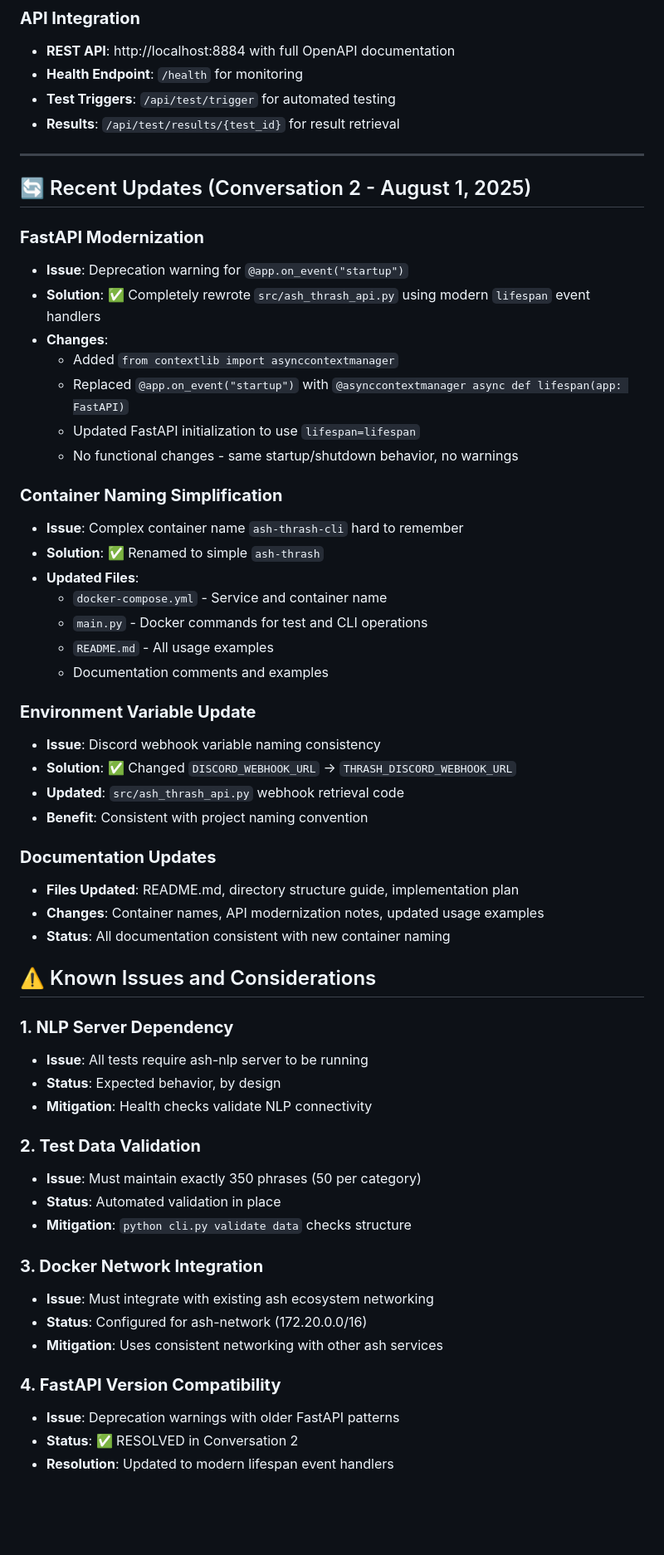
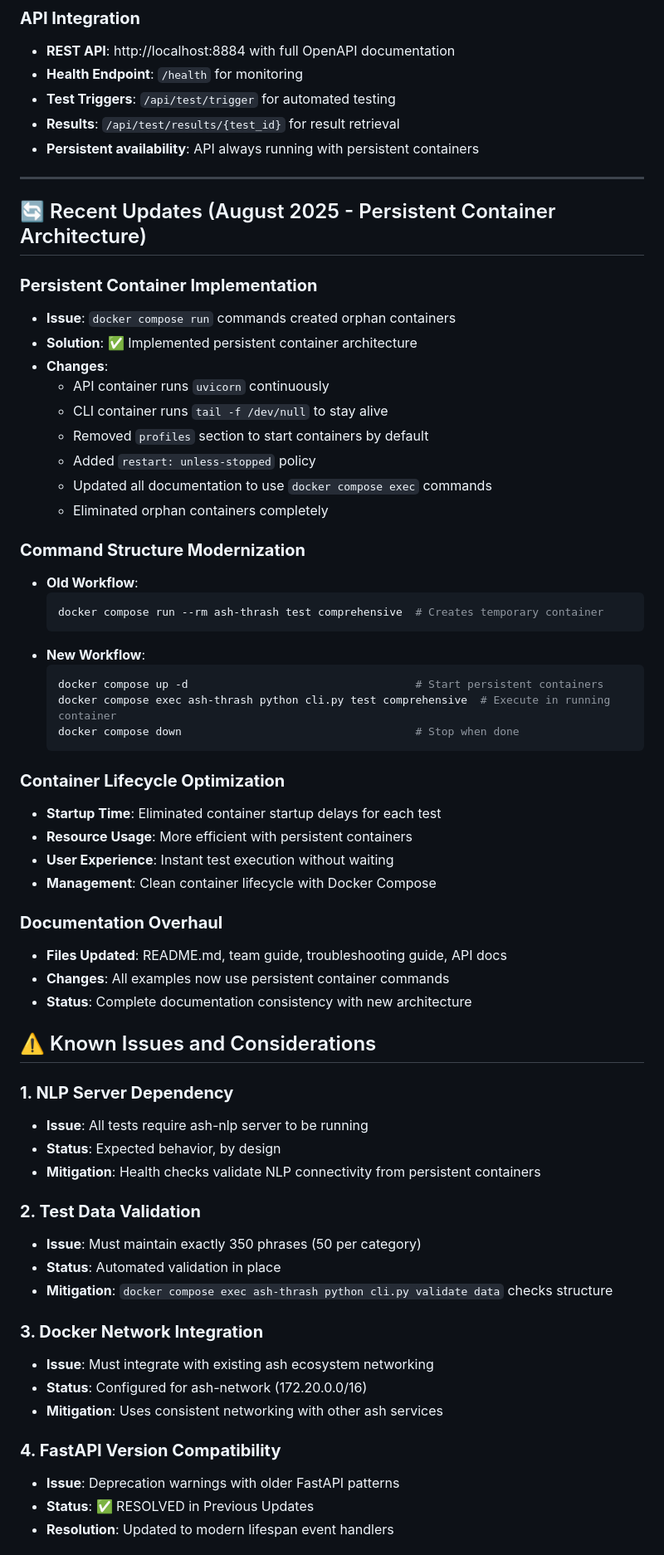
Before and after one commit to The-Alphabet-Cartel/ash-thrash, a Markdown page: docs/implementation_plan_recode_v3_0.md, the part around one of its changes. Shown at 83% size. GitHub-like rendering; blank space fills up the shorter version.

````diff
--- a/docs/implementation_plan_recode_v3_0.md
+++ b/docs/implementation_plan_recode_v3_0.md
@@ -208,51 +238,57 @@ python cli.py validate setup         # System validation
 - **Health Endpoint**: `/health` for monitoring
 - **Test Triggers**: `/api/test/trigger` for automated testing
 - **Results**: `/api/test/results/{test_id}` for result retrieval
+- **Persistent availability**: API always running with persistent containers
 
 ---
 
-## 🔄 Recent Updates (Conversation 2 - August 1, 2025)
+## 🔄 Recent Updates (August 2025 - Persistent Container Architecture)
 
-### **FastAPI Modernization**
-- **Issue**: Deprecation warning for `@app.on_event("startup")`
-- **Solution**: ✅ Completely rewrote `src/ash_thrash_api.py` using modern `lifespan` event handlers
+### **Persistent Container Implementation**
+- **Issue**: `docker compose run` commands created orphan containers
+- **Solution**: ✅ Implemented persistent container architecture
 - **Changes**:
-  - Added `from contextlib import asynccontextmanager`
-  - Replaced `@app.on_event("startup")` with `@asynccontextmanager async def lifespan(app: FastAPI)`
-  - Updated FastAPI initialization to use `lifespan=lifespan`
-  - No functional changes - same startup/shutdown behavior, no warnings
+  - API container runs `uvicorn` continuously
+  - CLI container runs `tail -f /dev/null` to stay alive
+  - Removed `profiles` section to start containers by default
+  - Added `restart: unless-stopped` policy
+  - Updated all documentation to use `docker compose exec` commands
+  - Eliminated orphan containers completely
 
-### **Container Naming Simplification**
-- **Issue**: Complex container name `ash-thrash-cli` hard to remember
-- **Solution**: ✅ Renamed to simple `ash-thrash`
-- **Updated Files**:
-  - `docker-compose.yml` - Service and container name
-  - `main.py` - Docker commands for test and CLI operations
-  - `README.md` - All usage examples
-  - Documentation comments and examples
+### **Command Structure Modernization**
+- **Old Workflow**:
+  ```bash
+  docker compose run --rm ash-thrash test comprehensive  # Creates temporary container
+  ```
+- **New Workflow**:
+  ```bash
+  docker compose up -d                                   # Start persistent containers
+  docker compose exec ash-thrash python cli.py test comprehensive  # Execute in running container
+  docker compose down                                    # Stop when done
+  ```
 
-### **Environment Variable Update**
-- **Issue**: Discord webhook variable naming consistency
-- **Solution**: ✅ Changed `DISCORD_WEBHOOK_URL` → `THRASH_DISCORD_WEBHOOK_URL`
-- **Updated**: `src/ash_thrash_api.py` webhook retrieval code
-- **Benefit**: Consistent with project naming convention
+### **Container Lifecycle Optimization**
+- **Startup Time**: Eliminated container startup delays for each test
+- **Resource Usage**: More efficient with persistent containers
+- **User Experience**: Instant test execution without waiting
+- **Management**: Clean container lifecycle with Docker Compose
 
-### **Documentation Updates**
-- **Files Updated**: README.md, directory structure guide, implementation plan
-- **Changes**: Container names, API modernization notes, updated usage examples
-- **Status**: All documentation consistent with new container naming
+### **Documentation Overhaul**
+- **Files Updated**: README.md, team guide, troubleshooting guide, API docs
+- **Changes**: All examples now use persistent container commands
+- **Status**: Complete documentation consistency with new architecture
 
 ## ⚠️ Known Issues and Considerations
 
 ### **1. NLP Server Dependency**
 - **Issue**: All tests require ash-nlp server to be running
 - **Status**: Expected behavior, by design
-- **Mitigation**: Health checks validate NLP connectivity
+- **Mitigation**: Health checks validate NLP connectivity from persistent containers
 
 ### **2. Test Data Validation**
 - **Issue**: Must maintain exactly 350 phrases (50 per category)
 - **Status**: Automated validation in place
-- **Mitigation**: `python cli.py validate data` checks structure
+- **Mitigation**: `docker compose exec ash-thrash python cli.py validate data` checks structure
 
 ### **3. Docker Network Integration**
 - **Issue**: Must integrate with existing ash ecosystem networking
@@ -261,5 +297,5 @@ python cli.py validate setup         # System validation
 
 ### **4. FastAPI Version Compatibility**
 - **Issue**: Deprecation warnings with older FastAPI patterns
-- **Status**: ✅ RESOLVED in Conversation 2
+- **Status**: ✅ RESOLVED in Previous Updates
 - **Resolution**: Updated to modern lifespan event handlers
````
Also changed, not shown: other parts of docs/implementation_plan_recode_v3_0.md (+86 -35 lines).
